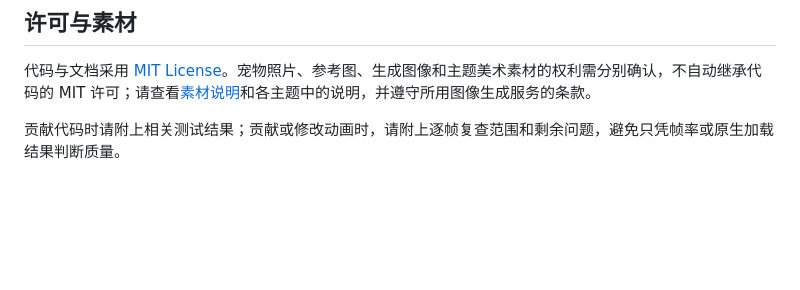
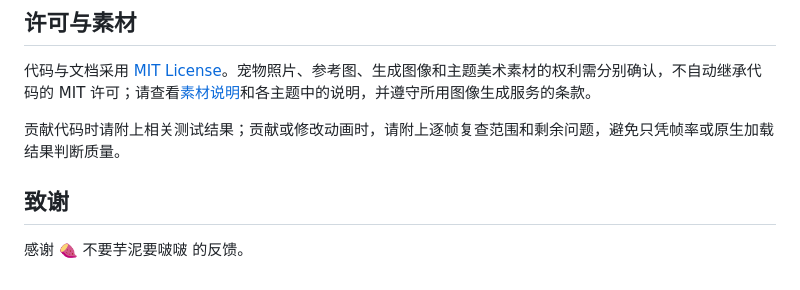
Before and after one commit to CYemin/Pet-mouse-pointer, a Markdown page: README.md, the part around the change. Rendered like a GitHub page; blank space fills up the shorter version.

Commit message:
Add acknowledgements section
Thank the reader who reported the download-link behaviour.

```diff
--- a/README.md
+++ b/README.md
@@ -263,3 +263,7 @@ powershell -NoProfile -ExecutionPolicy Bypass -File skills/pet-cursor-theme/scri
 代码与文档采用 [MIT License](LICENSE)。宠物照片、参考图、生成图像和主题美术素材的权利需分别确认，不自动继承代码的 MIT 许可；请查看[素材说明](ASSETS.md)和各主题中的说明，并遵守所用图像生成服务的条款。
 
 贡献代码时请附上相关测试结果；贡献或修改动画时，请附上逐帧复查范围和剩余问题，避免只凭帧率或原生加载结果判断质量。
+
+## 致谢
+
+感谢 🍠 不要芋泥要啵啵 的反馈。
```
